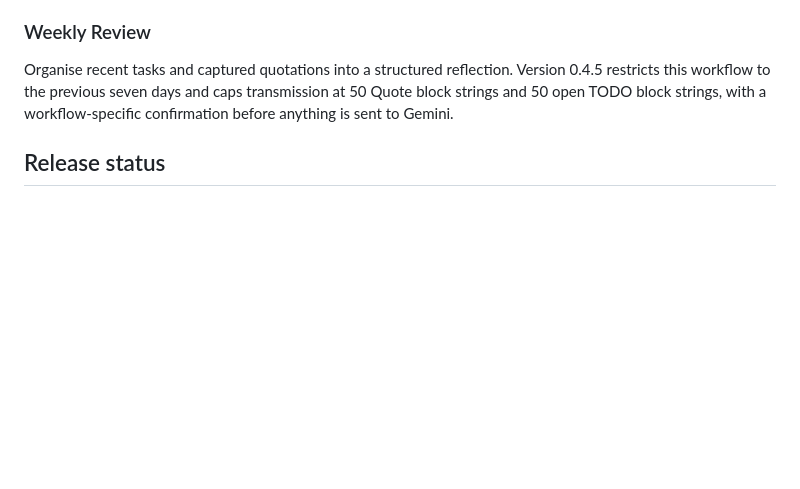
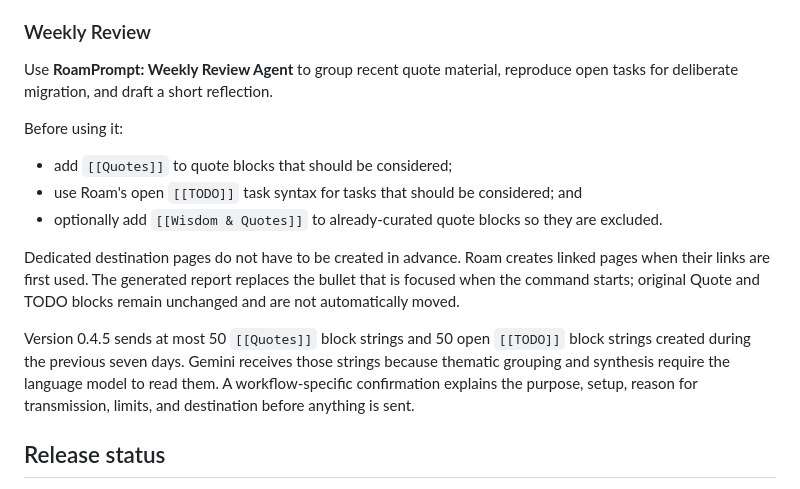
Before and after one commit to Puli-AI/RoamPrompt-Public, a Markdown page: README.md, the part around the change. Rendered like a GitHub page; blank space fills up the shorter version.

Commit message:
Update README.md for Weekly Review disclosure

```diff
--- a/README.md
+++ b/README.md
@@ -46,7 +46,17 @@ Attach a supported PDF to produce a source-grounded source note and reviewable p
 
 ### Weekly Review
 
-Organise recent tasks and captured quotations into a structured reflection. Version 0.4.5 restricts this workflow to the previous seven days and caps transmission at 50 Quote block strings and 50 open TODO block strings, with a workflow-specific confirmation before anything is sent to Gemini.
+Use **RoamPrompt: Weekly Review Agent** to group recent quote material, reproduce open tasks for deliberate migration, and draft a short reflection.
+
+Before using it:
+
+- add `[[Quotes]]` to quote blocks that should be considered;
+- use Roam's open `[[TODO]]` task syntax for tasks that should be considered; and
+- optionally add `[[Wisdom & Quotes]]` to already-curated quote blocks so they are excluded.
+
+Dedicated destination pages do not have to be created in advance. Roam creates linked pages when their links are first used. The generated report replaces the bullet that is focused when the command starts; original Quote and TODO blocks remain unchanged and are not automatically moved.
+
+Version 0.4.5 sends at most 50 `[[Quotes]]` block strings and 50 open `[[TODO]]` block strings created during the previous seven days. Gemini receives those strings because thematic grouping and synthesis require the language model to read them. A workflow-specific confirmation explains the purpose, setup, reason for transmission, limits, and destination before anything is sent.
 
 ## Release status
 
```
